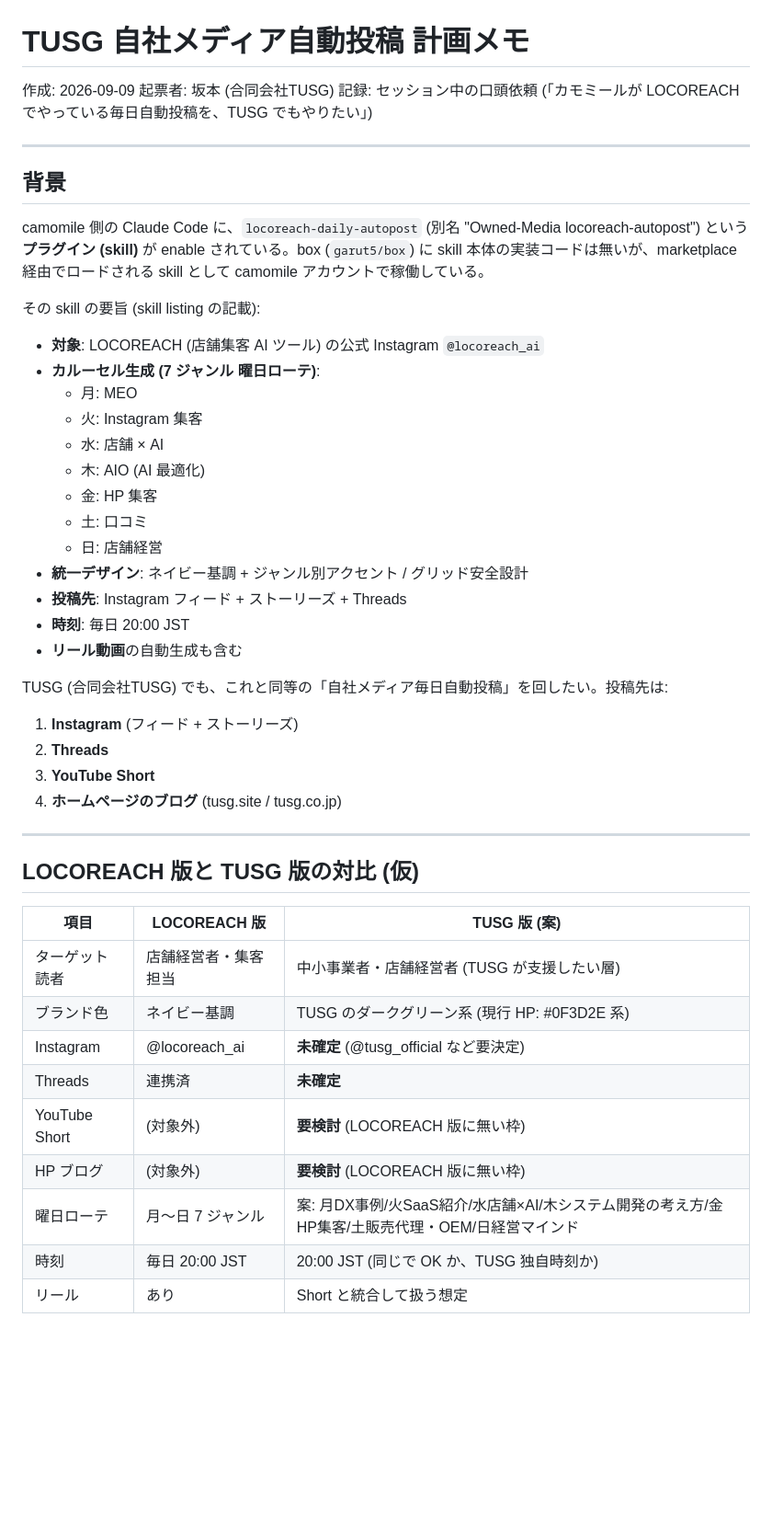
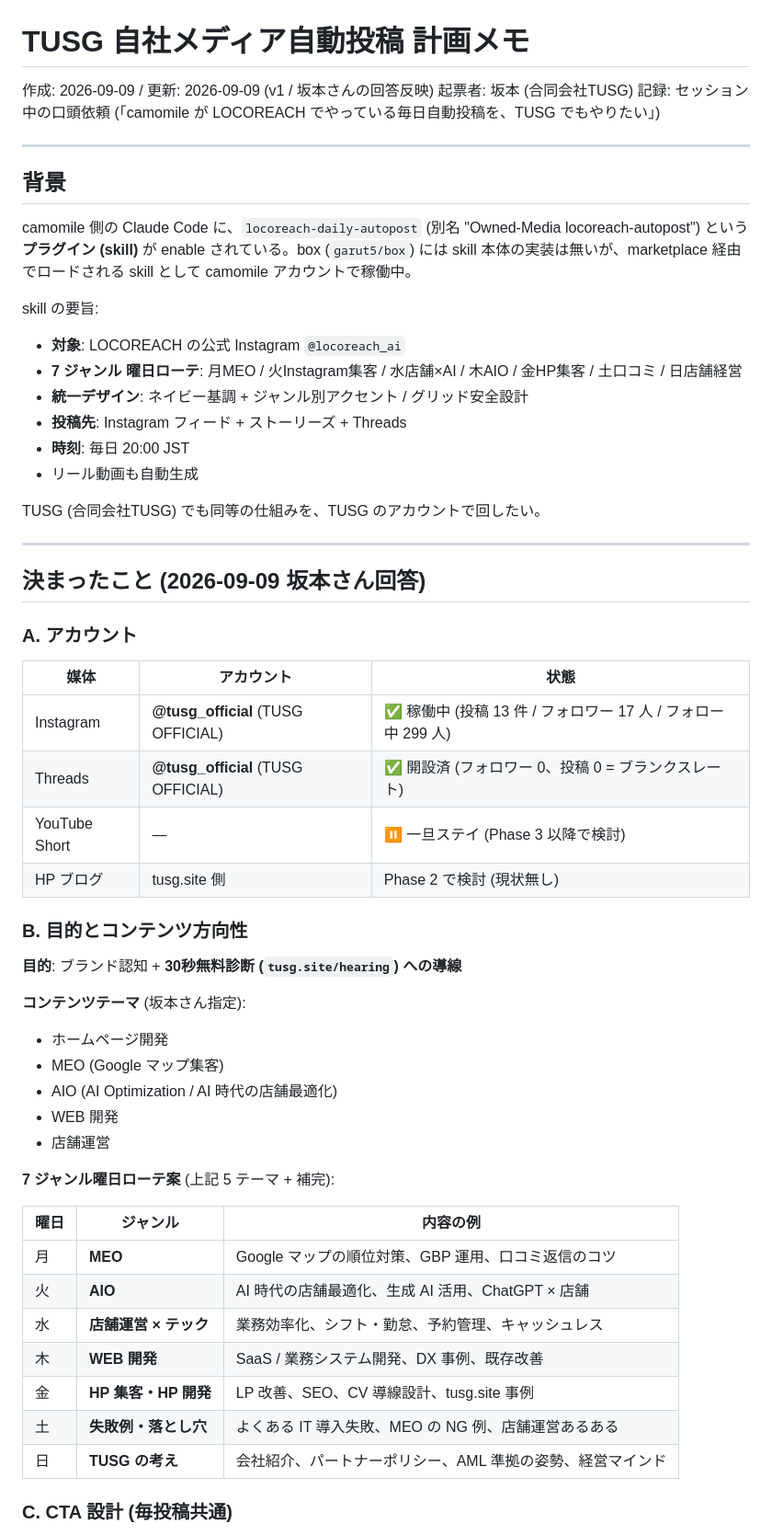
Before and after one commit to garut5/tusg-site, a Markdown page: docs/OWNED_MEDIA_AUTOPOST_2026-09.md, the part around one of its changes. Shown at 92% size. GitHub-like rendering; blank space fills up the shorter version.

```diff
--- a/docs/OWNED_MEDIA_AUTOPOST_2026-09.md
+++ b/docs/OWNED_MEDIA_AUTOPOST_2026-09.md
@@ -1,49 +1,60 @@
 # TUSG 自社メディア自動投稿 計画メモ
 
-作成: 2026-09-09
+作成: 2026-09-09 / 更新: 2026-09-09 (v1 / 坂本さんの回答反映)
 起票者: 坂本 (合同会社TUSG)
-記録: セッション中の口頭依頼 (「カモミールが LOCOREACH でやっている毎日自動投稿を、TUSG でもやりたい」)
+記録: セッション中の口頭依頼 (「camomile が LOCOREACH でやっている毎日自動投稿を、TUSG でもやりたい」)
 
 ---
 
 ## 背景
 
-camomile 側の Claude Code に、`locoreach-daily-autopost` (別名 "Owned-Media locoreach-autopost") という**プラグイン (skill)** が enable されている。box (`garut5/box`) に skill 本体の実装コードは無いが、marketplace 経由でロードされる skill として camomile アカウントで稼働している。
+camomile 側の Claude Code に、`locoreach-daily-autopost` (別名 "Owned-Media locoreach-autopost") という**プラグイン (skill)** が enable されている。box (`garut5/box`) には skill 本体の実装は無いが、marketplace 経由でロードされる skill として camomile アカウントで稼働中。
 
-その skill の要旨 (skill listing の記載):
-
-- **対象**: LOCOREACH (店舗集客 AI ツール) の公式 Instagram `@locoreach_ai`
-- **カルーセル生成 (7 ジャンル 曜日ローテ)**:
-  - 月: MEO
-  - 火: Instagram 集客
-  - 水: 店舗 × AI
-  - 木: AIO (AI 最適化)
-  - 金: HP 集客
-  - 土: 口コミ
-  - 日: 店舗経営
+skill の要旨:
+- **対象**: LOCOREACH の公式 Instagram `@locoreach_ai`
+- **7 ジャンル 曜日ローテ**: 月MEO / 火Instagram集客 / 水店舗×AI / 木AIO / 金HP集客 / 土口コミ / 日店舗経営
 - **統一デザイン**: ネイビー基調 + ジャンル別アクセント / グリッド安全設計
 - **投稿先**: Instagram フィード + ストーリーズ + Threads
 - **時刻**: 毎日 20:00 JST
-- **リール動画**の自動生成も含む
+- リール動画も自動生成
 
-TUSG (合同会社TUSG) でも、これと同等の「自社メディア毎日自動投稿」を回したい。投稿先は:
-1. **Instagram** (フィード + ストーリーズ)
-2. **Threads**
-3. **YouTube Short**
-4. **ホームページのブログ** (tusg.site / tusg.co.jp)
+TUSG (合同会社TUSG) でも同等の仕組みを、TUSG のアカウントで回したい。
 
 ---
 
-## LOCOREACH 版と TUSG 版の対比 (仮)
+## 決まったこと (2026-09-09 坂本さん回答)
 
-| 項目 | LOCOREACH 版 | TUSG 版 (案) |
+### A. アカウント
+
+| 媒体 | アカウント | 状態 |
 |---|---|---|
-| ターゲット読者 | 店舗経営者・集客担当 | 中小事業者・店舗経営者 (TUSG が支援したい層) |
-| ブランド色 | ネイビー基調 | TUSG のダークグリーン系 (現行 HP: #0F3D2E 系) |
-| Instagram | @locoreach_ai | **未確定** (@tusg_official など要決定) |
-| Threads | 連携済 | **未確定** |
-| YouTube Short | (対象外) | **要検討** (LOCOREACH 版に無い枠) |
-| HP ブログ | (対象外) | **要検討** (LOCOREACH 版に無い枠) |
-| 曜日ローテ | 月〜日 7 ジャンル | 案: 月DX事例/火SaaS紹介/水店舗×AI/木システム開発の考え方/金HP集客/土販売代理・OEM/日経営マインド |
-| 時刻 | 毎日 20:00 JST | 20:00 JST (同じで OK か、TUSG 独自時刻か) |
-| リール | あり | Short と統合して扱う想定 |
+| Instagram | **@tusg_official** (TUSG OFFICIAL) | ✅ 稼働中 (投稿 13 件 / フォロワー 17 人 / フォロー中 299 人) |
+| Threads | **@tusg_official** (TUSG OFFICIAL) | ✅ 開設済 (フォロワー 0、投稿 0 = ブランクスレート) |
+| YouTube Short | — | ⏸ 一旦ステイ (Phase 3 以降で検討) |
+| HP ブログ | tusg.site 側 | Phase 2 で検討 (現状無し) |
+
+### B. 目的とコンテンツ方向性
+
+**目的**: ブランド認知 + **30秒無料診断 (`tusg.site/hearing`) への導線**
+
+**コンテンツテーマ** (坂本さん指定):
+- ホームページ開発
+- MEO (Google マップ集客)
+- AIO (AI Optimization / AI 時代の店舗最適化)
+- WEB 開発
+- 店舗運営
+
+**7 ジャンル曜日ローテ案** (上記 5 テーマ + 補完):
+
+| 曜日 | ジャンル | 内容の例 |
+|---|---|---|
+| 月 | **MEO** | Google マップの順位対策、GBP 運用、口コミ返信のコツ |
+| 火 | **AIO** | AI 時代の店舗最適化、生成 AI 活用、ChatGPT × 店舗 |
+| 水 | **店舗運営 × テック** | 業務効率化、シフト・勤怠、予約管理、キャッシュレス |
+| 木 | **WEB 開発** | SaaS / 業務システム開発、DX 事例、既存改善 |
+| 金 | **HP 集客・HP 開発** | LP 改善、SEO、CV 導線設計、tusg.site 事例 |
+| 土 | **失敗例・落とし穴** | よくある IT 導入失敗、MEO の NG 例、店舗運営あるある |
+| 日 | **TUSG の考え** | 会社紹介、パートナーポリシー、AML 準拠の姿勢、経営マインド |
+
+### C. CTA 設計 (毎投稿共通)
+
```
Also changed, not shown: other parts of docs/OWNED_MEDIA_AUTOPOST_2026-09.md (+82 -76 lines).
